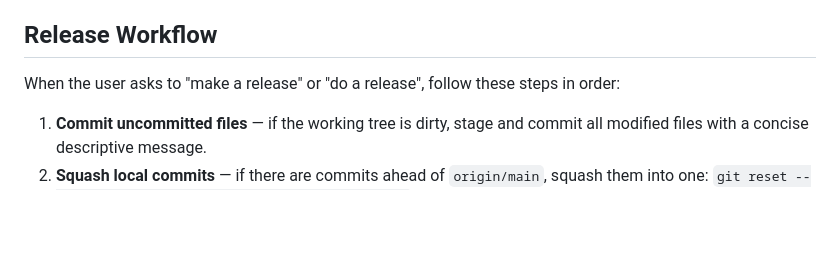
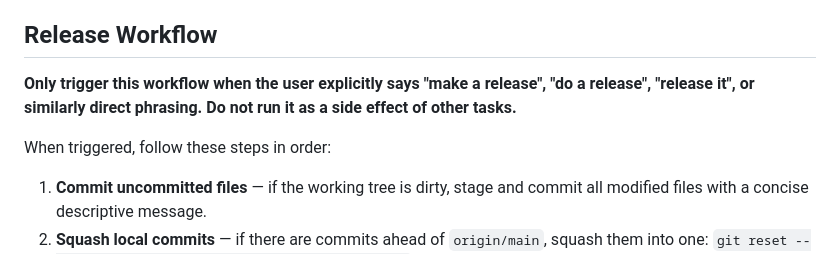
Before and after one commit to mbogdan0/yuliia-nerubenko, a Markdown page: AGENTS.md, the part around the change. GitHub-like rendering; blank space fills up the shorter version.

Commit message:
Release workflow: only trigger on explicit user request

```diff
--- a/AGENTS.md
+++ b/AGENTS.md
@@ -11,7 +11,9 @@ The symbol set is fully data-driven: a single `defineSymbol(id, label, emoji, fi
 To add or replace a symbol, lay out `data/symbols/<id>/{skeleton.skel, high/{atlas.atlas,atlas.png}, low/{atlas.atlas,atlas.png}}`. The animator delivers each resolution as a folder with arbitrarily-named atlas/png files, so rename every PNG to `atlas.png` and set each atlas's first line (its page reference) to `atlas.png`; then register the symbol in `definitions.ts`. `fitSlots` lists the Spine **slot** names of the symbol's solid body, used to compute its bounding box for auto-scaling — exclude purely decorative slots (glow, aura, sparkles, rays, impact, particles). These are slot names, **not** atlas region names (the two often differ), and any name that matches no slot is silently ignored, leaving a generic 300×300 fallback box — so confirm the names against the live skeleton instead of guessing.
 
 ## Release Workflow
-When the user asks to "make a release" or "do a release", follow these steps in order:
+**Only trigger this workflow when the user explicitly says "make a release", "do a release", "release it", or similarly direct phrasing. Do not run it as a side effect of other tasks.**
+
+When triggered, follow these steps in order:
 
 1. **Commit uncommitted files** — if the working tree is dirty, stage and commit all modified files with a concise descriptive message.
 2. **Squash local commits** — if there are commits ahead of `origin/main`, squash them into one: `git reset --soft origin/main && git commit -m "<summary>"`.
```
